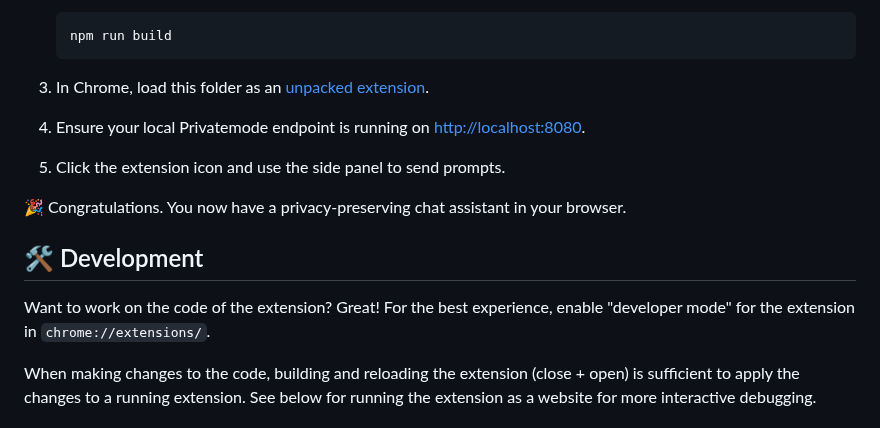
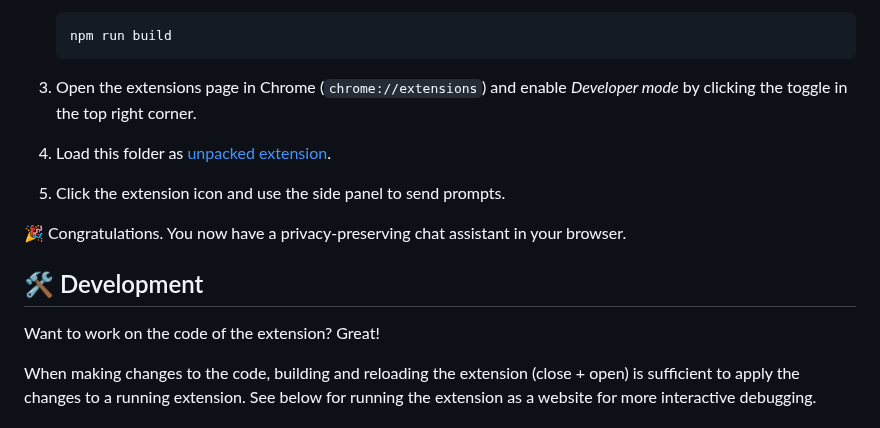
Before and after one commit to edgelesssys/privatemode-for-chrome-demo, a Markdown page: README.md, the part around the change. Rendered like a GitHub page.

Commit message:
Add "developer mode" to build/install instructions

````diff
--- a/README.md
+++ b/README.md
@@ -39,15 +39,15 @@ Under the hood, the extension uses the confidential computing-based AI service [
     npm run build
     ```
 
-3. In Chrome, load this folder as an [unpacked extension](https://developer.chrome.com/docs/extensions/mv3/getstarted/development-basics/#load-unpacked).
-4. Ensure your local Privatemode endpoint is running on <http://localhost:8080>.
+3. Open the extensions page in Chrome (`chrome://extensions`) and enable *Developer mode* by clicking the toggle in the top right corner.
+4. Load this folder as [unpacked extension](https://developer.chrome.com/docs/extensions/mv3/getstarted/development-basics/#load-unpacked).
 5. Click the extension icon and use the side panel to send prompts.
 
 🎉 Congratulations. You now have a privacy-preserving chat assistant in your browser.
 
 ## 🛠️ Development
 
-Want to work on the code of the extension? Great! For the best experience, enable "developer mode" for the extension in `chrome://extensions/`.
+Want to work on the code of the extension? Great!
 
 When making changes to the code, building and reloading the extension (close + open) is sufficient to apply the changes to a running extension. See below for running the extension as a website for more interactive debugging.
 
````
